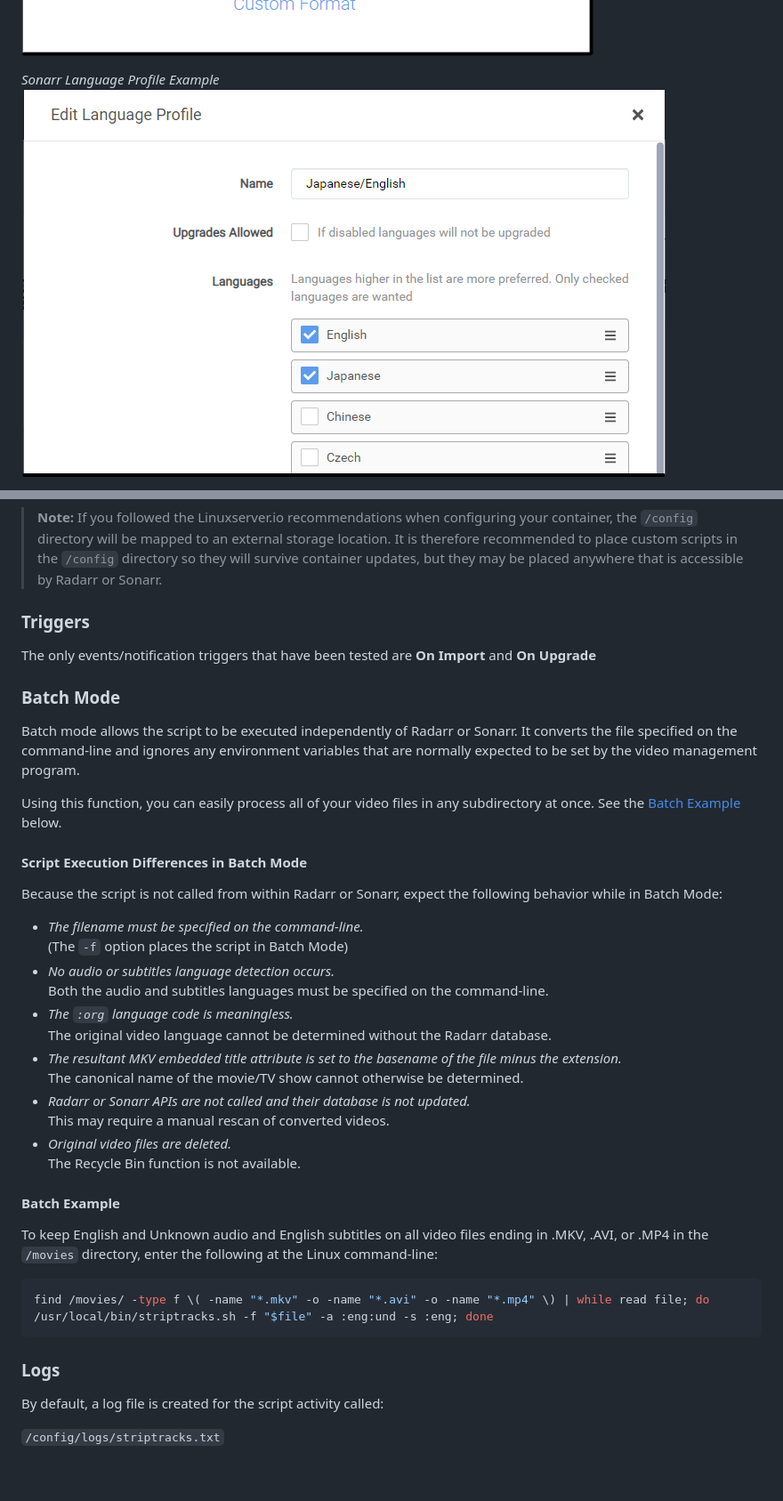
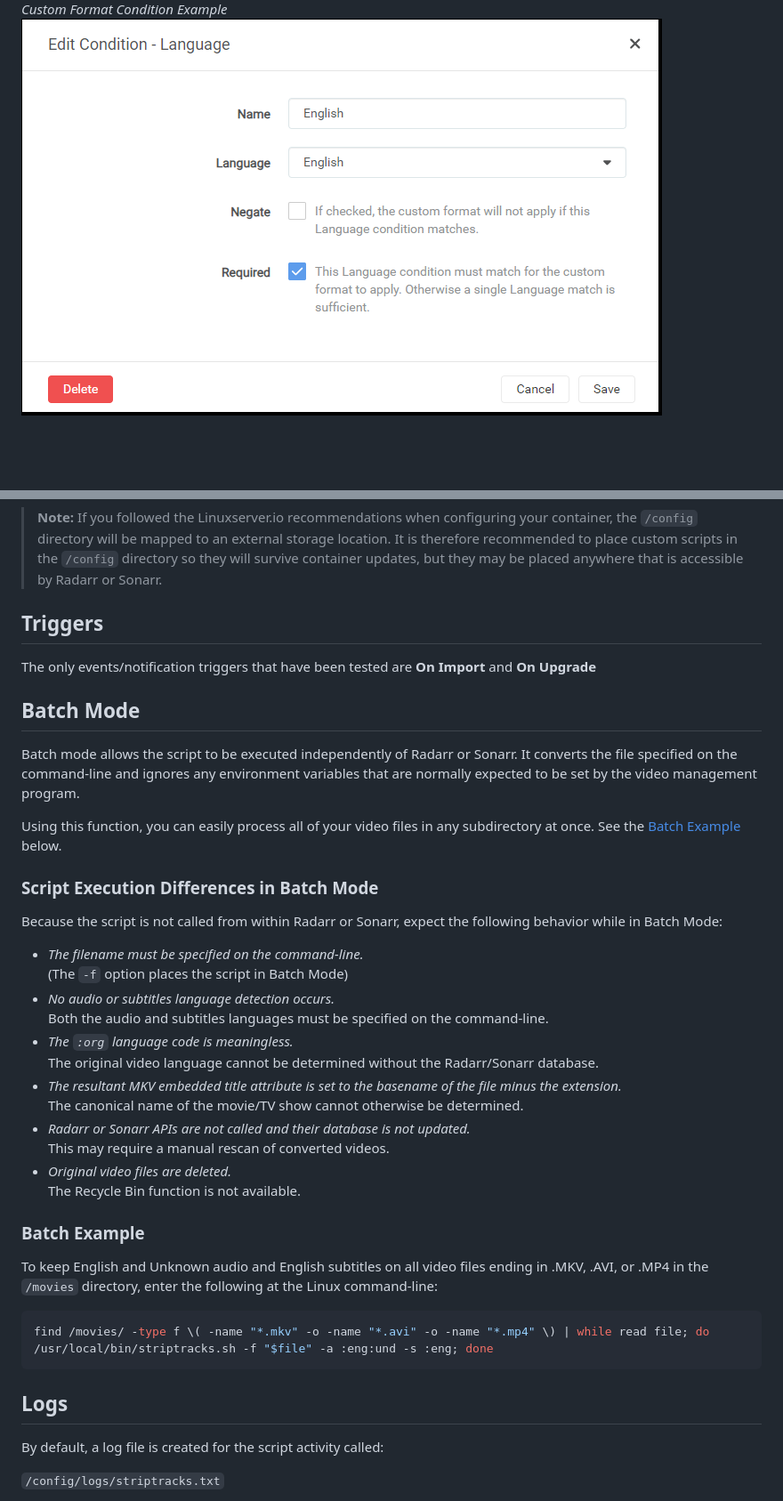
Before and after one commit to TheCaptain989/radarr-striptracks, a Markdown page: README.md, 2 parts joined by grey strips. Shown at 89% size. Drawn GitHub-style; pictures changed too: .assets/custom-format-condition.png (added), .assets/radarr-quality-profile.png, .assets/sonarr-language-profile.png (deleted); blank space fills up the shorter version.

````diff
--- a/README.md
+++ b/README.md
@@ -106,6 +114,6 @@ Both audio and subtitles that match the selected language(s) are kept.
 *Radarr Quality Profile Example*
 ![radarr profile](.assets/radarr-quality-profile.png "Radarr Quality Profile settings")
 
-*Sonarr Language Profile Example*
-![sonarr profile](.assets/sonarr-language-profile.png "Sonarr Language Profile settings")
+*Custom Format Condition Example*
+![custom format](.assets/custom-format-condition.png "Custom Format Language setting")
 
@@ -223,31 +261,31 @@ Then put `/config/striptracks-custom.sh` in the **Path** field in place of `/usr
 
 >**Note:** If you followed the Linuxserver.io recommendations when configuring your container, the `/config` directory will be mapped to an external storage location.  It is therefore recommended to place custom scripts in the `/config` directory so they will survive container updates, but they may be placed anywhere that is accessible by Radarr or Sonarr.
 
-### Triggers
+## Triggers
 The only events/notification triggers that have been tested are **On Import** and **On Upgrade**
 
-### Batch Mode
+## Batch Mode
 Batch mode allows the script to be executed independently of Radarr or Sonarr.  It converts the file specified on the command-line and ignores any environment variables that are normally expected to be set by the video management program.
 
 Using this function, you can easily process all of your video files in any subdirectory at once.  See the [Batch Example](./README.md#batch-example) below.
 
-#### Script Execution Differences in Batch Mode
+### Script Execution Differences in Batch Mode
 Because the script is not called from within Radarr or Sonarr, expect the following behavior while in Batch Mode:
 * *The filename must be specified on the command-line.*<br/>(The `-f` option places the script in Batch Mode)
 * *No audio or subtitles language detection occurs.*<br/>Both the audio and subtitles languages must be specified on the command-line.
-* *The `:org` language code is meaningless.*<br/>The original video language cannot be determined without the Radarr database.
+* *The `:org` language code is meaningless.*<br/>The original video language cannot be determined without the Radarr/Sonarr database.
 * *The resultant MKV embedded title attribute is set to the basename of the file minus the extension.*<br/>The canonical name of the movie/TV show cannot otherwise be determined.
 * *Radarr or Sonarr APIs are not called and their database is not updated.*<br/>This may require a manual rescan of converted videos.
 * *Original video files are deleted.*<br/>The Recycle Bin function is not available.
 
-#### Batch Example
+### Batch Example
 To keep English and Unknown audio and English subtitles on all video files ending in .MKV, .AVI, or .MP4 in the `/movies` directory, enter the following at the Linux command-line:
 
 ```shell
 find /movies/ -type f \( -name "*.mkv" -o -name "*.avi" -o -name "*.mp4" \) | while read file; do /usr/local/bin/striptracks.sh -f "$file" -a :eng:und -s :eng; done
 ```
 
-### Logs
+## Logs
 By default, a log file is created for the script activity called:
 
 `/config/logs/striptracks.txt`
````
Also changed, not shown: other parts of README.md (+63 -25 lines), SECURITY.md (+2 -2 lines), .assets/custom-format-score.png (added), 3 other files.
